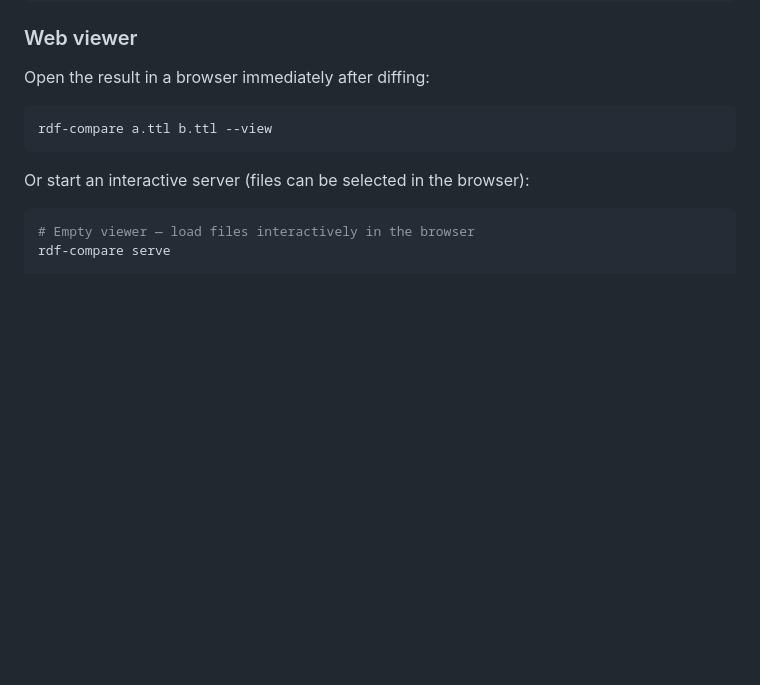
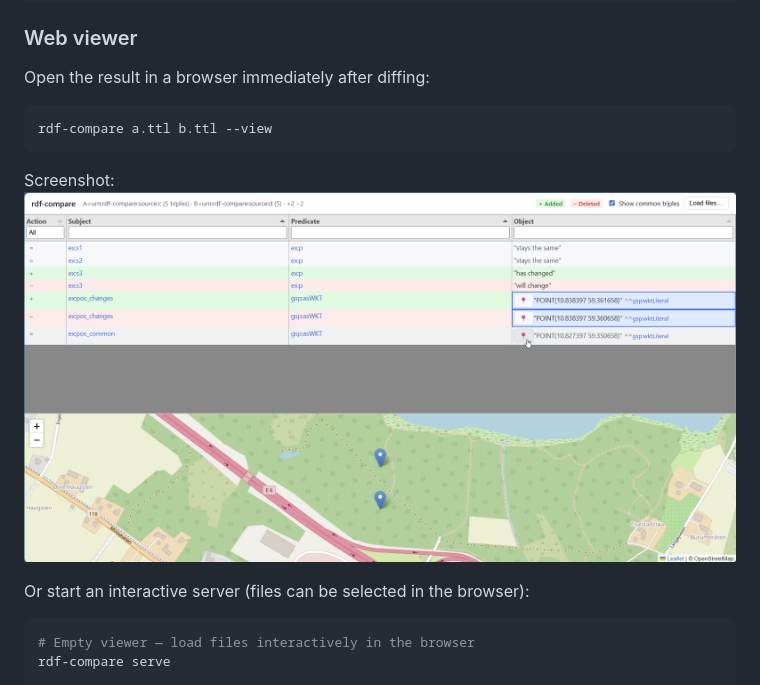
Before and after one commit to Matdata-eu/rdf-compare, a Markdown page: README.md, the part around the change. Rendered like a GitHub page; pictures changed too: screenshot-webapp.png (added); blank space fills up the shorter version.

Commit message:
docs: added screenshot to readme

````diff
--- a/README.md
+++ b/README.md
@@ -69,6 +69,9 @@ Open the result in a browser immediately after diffing:
 ```sh
 rdf-compare a.ttl b.ttl --view
 ```
+
+Screenshot:
+![image](screenshot-webapp.png)
 
 Or start an interactive server (files can be selected in the browser):
 
````
